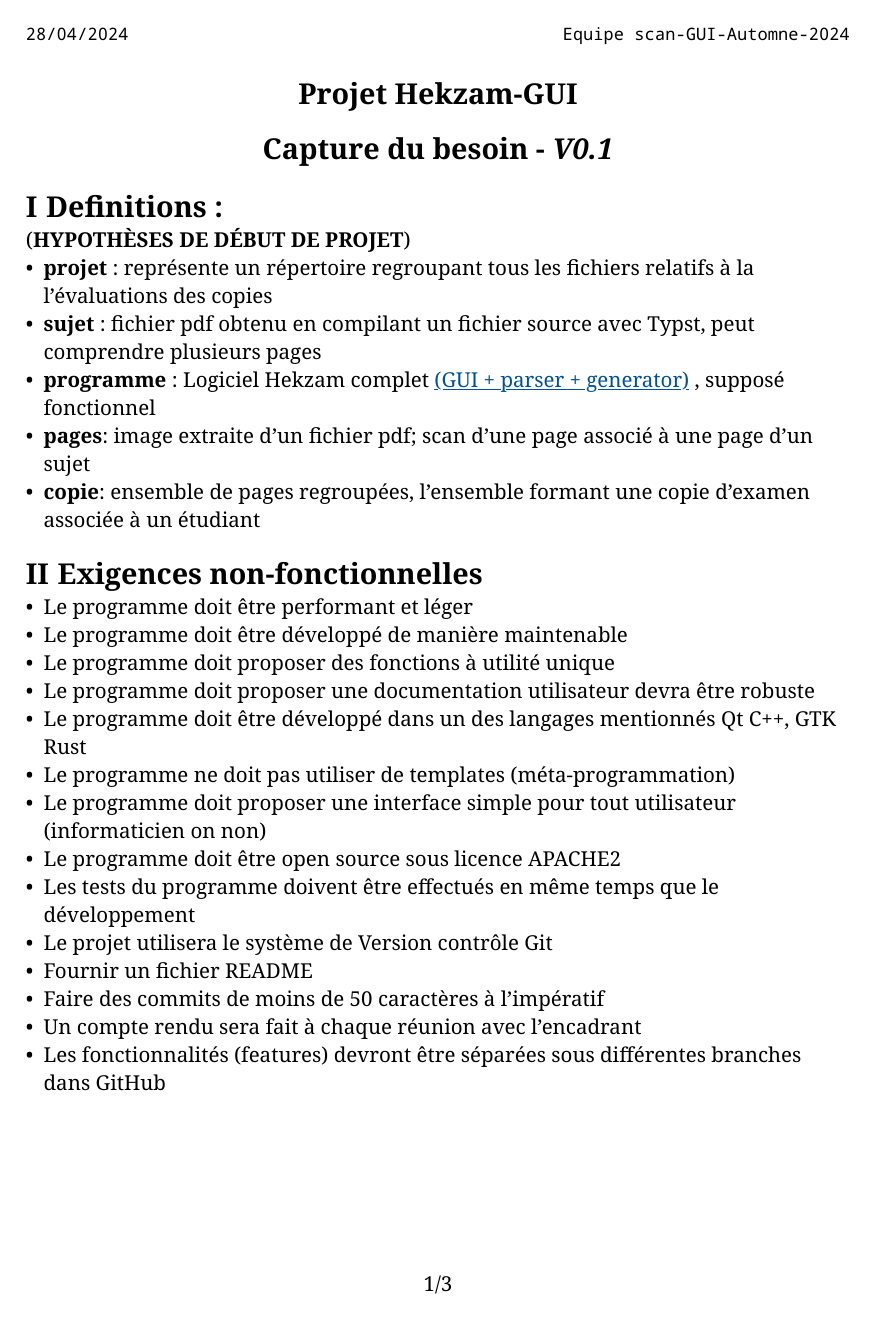
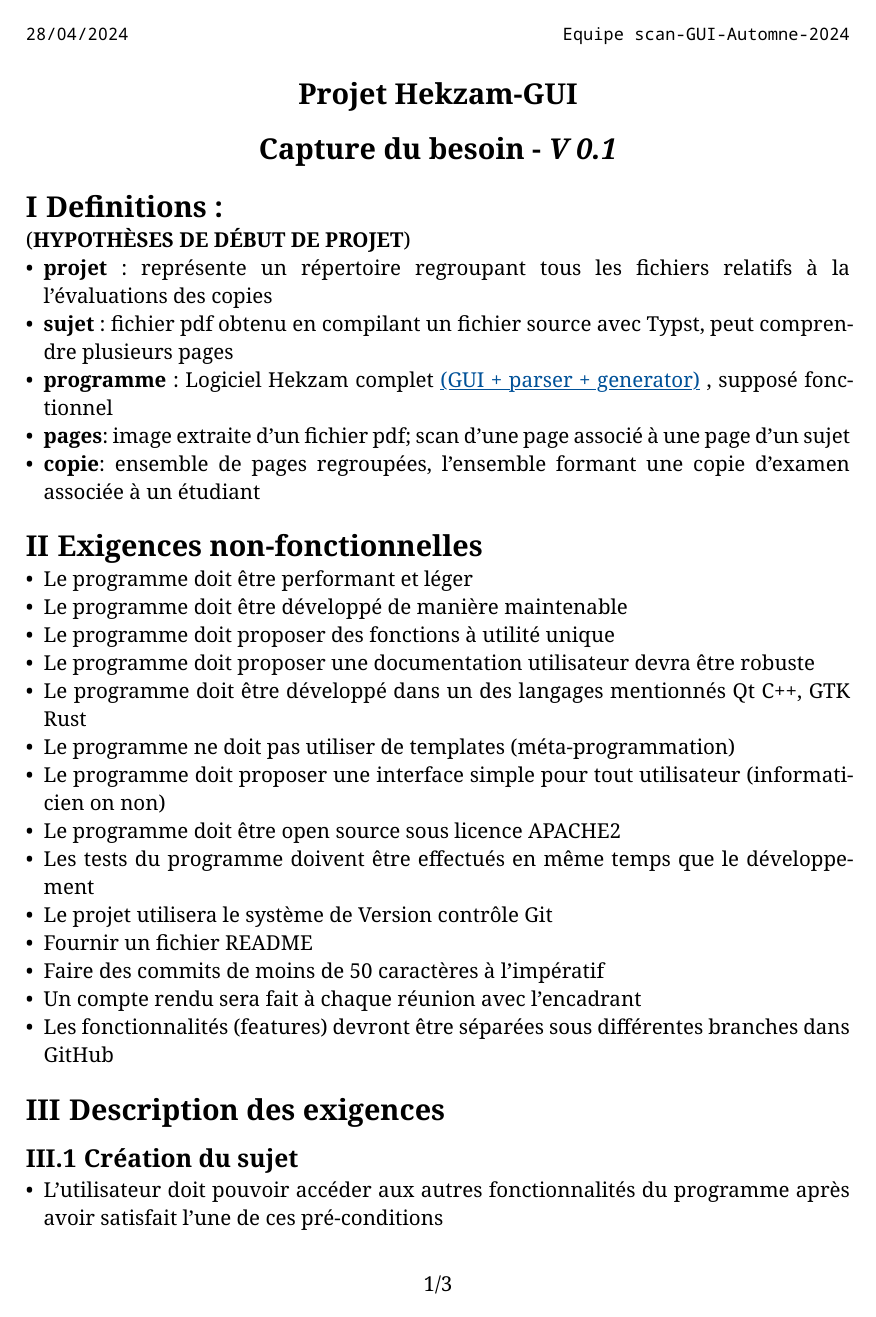
Before and after one commit to VisionOfEmpire97/suiviProjetHekzamGUI, a Typst document (typ sources/capture_de_besoin.typ, which reads typ sources/template.typ): page 1 of 3. Compiled offline with Typst 0.15.

Commit message:
correction du template, ajout du Bilan de mis-parcours (WIP)

```diff
--- a/typ sources/template.typ
+++ b/typ sources/template.typ
@@ -21,16 +21,32 @@
       #h(1fr) #right_header
     ],
   )
+
+  set par(                            // paragraph rules
+    justify: true
+  )
+
   set text(
     font : "Noto Serif",
     size: 12pt
   )
 
+  show raw : it =>[                   // verbatim/code rules
+    #set text(
+      font: "JetBrainsMono NF"
+    )
+    #it
+  ]
+
   align(center)[                      // title rules
     #heading(numbering: none)[
-      #title //TODO : if version is not indicated, don't show this
-
-      #subtitle - _V_#emph[#version]
+      #title
+      #parbreak()
+      #if version == [] {
+         [#subtitle]
+      } else {
+         [ #subtitle - _V_ #emph[#version]]
+      }
     ]
   ]
   set heading(                        // headings rules
```
Also changed, not shown: typ sources/Bilan de mi-parcours.typ (added, +23 -0 lines), typ sources/Cahier_des_charges.typ (+1 -1 lines), typ sources/template.typ (2 more changed lines).
